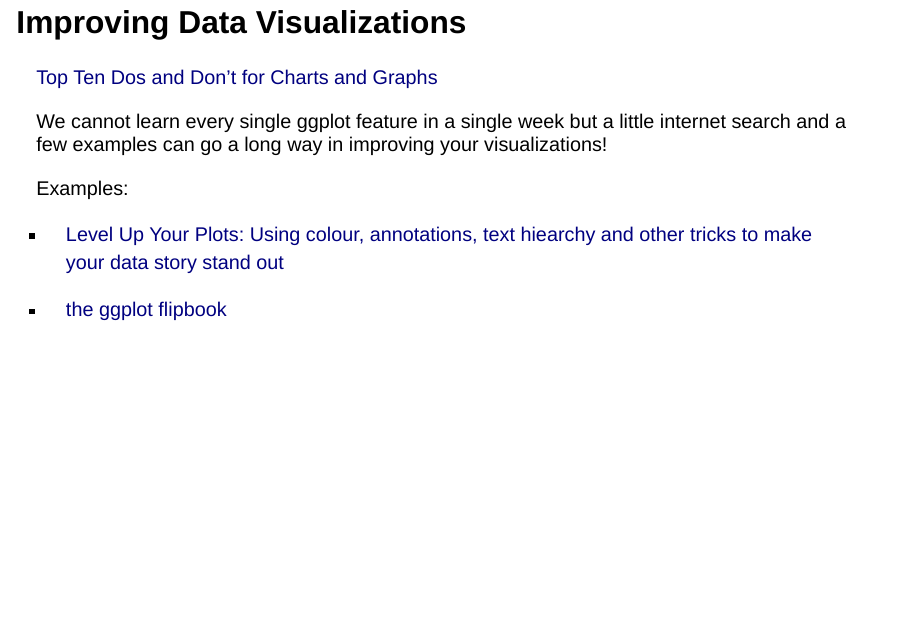
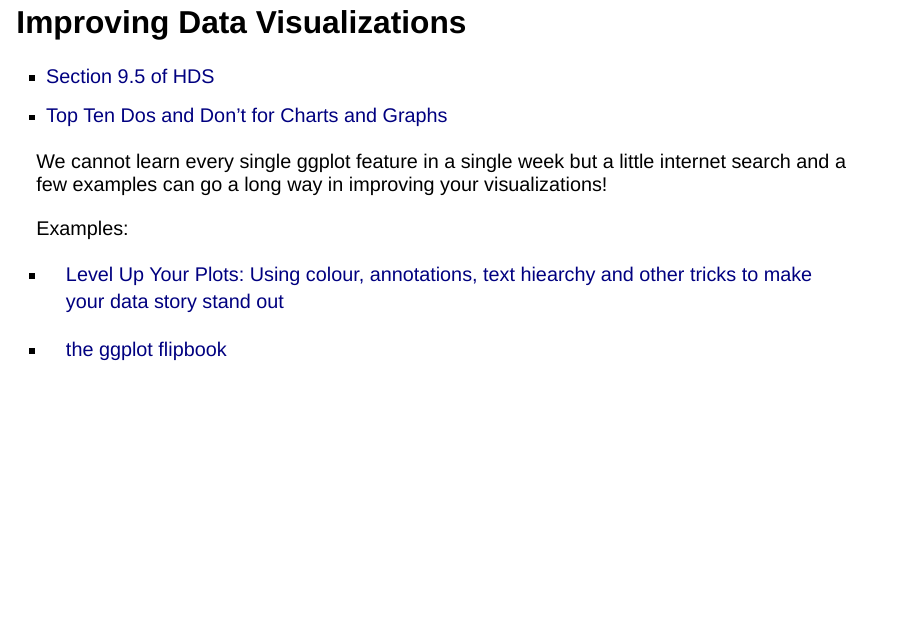
Before and after one commit to csuci-data-200-f26/lecture-materials, a Quarto document (week-04/lec-04-data-viz-improvements.qmd): page 41 of 41. Rendered offline with R 4.5, knitr and Pandoc in place of Quarto, with nearby package versions; drawn as Slidy slides in place of the format the file asks for; some code elsewhere in the file could not run offline.

Commit message:
Added link to HSD section 9.5

```diff
--- a/week-04/lec-04-data-viz-improvements.qmd
+++ b/week-04/lec-04-data-viz-improvements.qmd
@@ -437,9 +437,8 @@ ggplot(penguins, aes(x = bill_dep,y = bill_len, color = species)) +
 
 # Improving Data Visualizations
 
-[](https://hellodata.science/chapters/chapter-09#improving-plots)
-
-[Top Ten Dos and Don't for Charts and Graphs](https://guides.lib.uci.edu/datavis/do)
+- [Section 9.5 of HDS](https://hellodata.science/chapters/chapter-09#improving-plots)
+- [Top Ten Dos and Don't for Charts and Graphs](https://guides.lib.uci.edu/datavis/do)
 
 . . .
 
```
Also changed, not shown: week-04/lec-04-data-viz-improvements.html.
